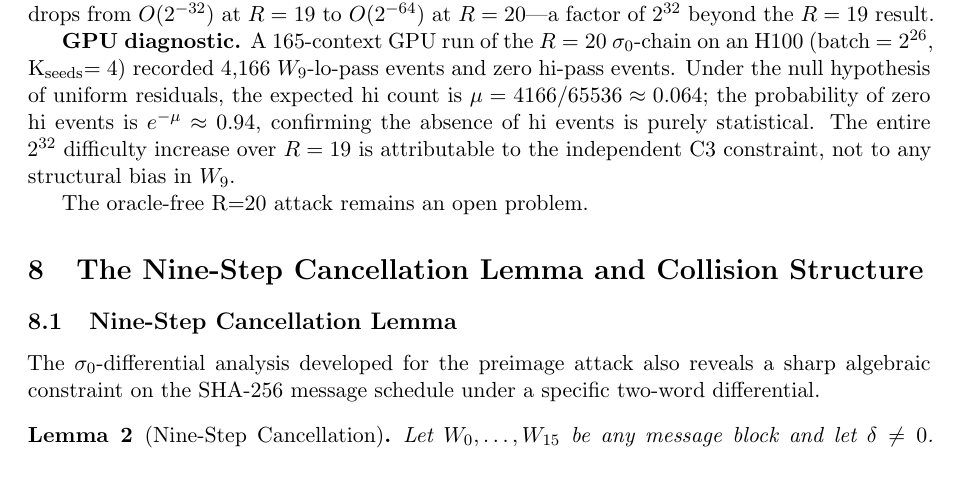
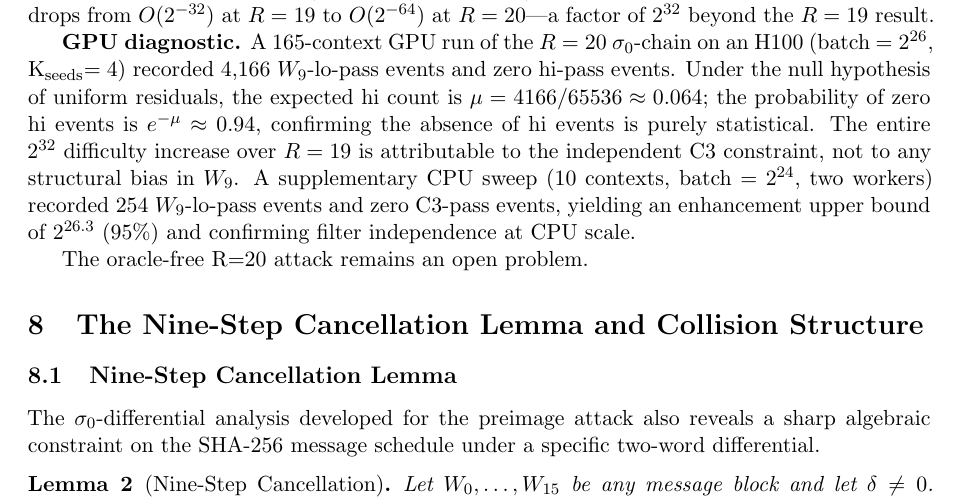
Before and after one commit to kamb-code/sha256-r19-preimage, a LaTeX paper (paper_r19_final.tex): part of page 9 of 17, cut so that both start at the same text, the shorter picture padded with empty space. Compiled offline with pdfLaTeX.

Commit message:
Add CPU sweep confirmation to R=20 GPU diagnostic
10-context CPU sweep (2 workers, batch=2^24): 254 W9-lo-passes,
0 C3-passes — enhancement upper bound 2^26.3 (95%), confirming
filter independence at CPU scale.

Co-Authored-By: Claude Sonnet 4.6 <noreply@anthropic.com>

```diff
--- a/paper_r19_final.tex
+++ b/paper_r19_final.tex
@@ -757,6 +757,9 @@ Under the null hypothesis of uniform residuals, the expected hi count is $\mu =
 confirming the absence of hi events is purely statistical.
 The entire $2^{32}$ difficulty increase over $R=19$ is attributable to the independent
 C3 constraint, not to any structural bias in $W_9$.
+A supplementary CPU sweep (10 contexts, batch~$=2^{24}$, two workers) recorded
+254 $W_9$-lo-pass events and zero C3-pass events, yielding an enhancement upper
+bound of $2^{26.3}$ (95\%) and confirming filter independence at CPU scale.
 
 The oracle-free R=20 attack remains an open problem.
 
```
Also changed, not shown: paper_r19_final.pdf.
